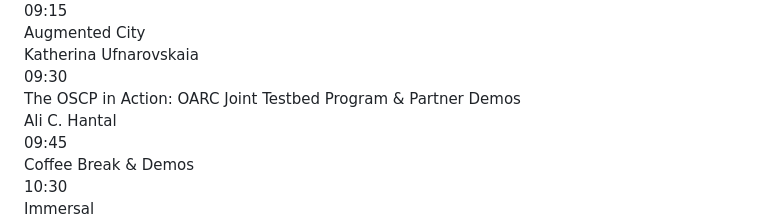
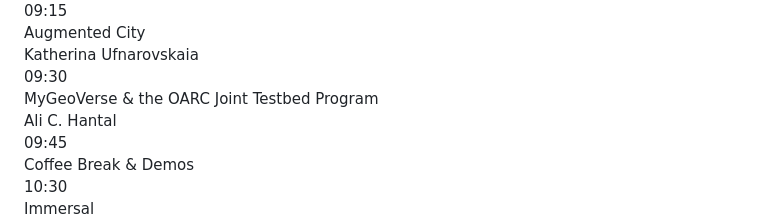
Before and after one commit to OpenArCloud/openarcloud.github.io, a Markdown page: src/oscp/ismar2026.md, the part around the change. GitHub-like rendering.

Commit message:
ISMAR tutorial: rename 09:30 session
Co-Authored-By: Claude Opus 5.5 <noreply@anthropic.com>

```diff
--- a/src/oscp/ismar2026.md
+++ b/src/oscp/ismar2026.md
@@ -109,7 +109,7 @@ Participants will be given a toolset and sample projects from which they can bui
     <div class="schedule-item">
         <div class="schedule-time">09:30</div>
         <div>
-            <div class="schedule-title">The OSCP in Action: OARC Joint Testbed Program &amp; Partner Demos</div>
+            <div class="schedule-title">MyGeoVerse &amp; the OARC Joint Testbed Program</div>
             <div class="schedule-speakers">Ali C. Hantal</div>
         </div>
     </div>
```
